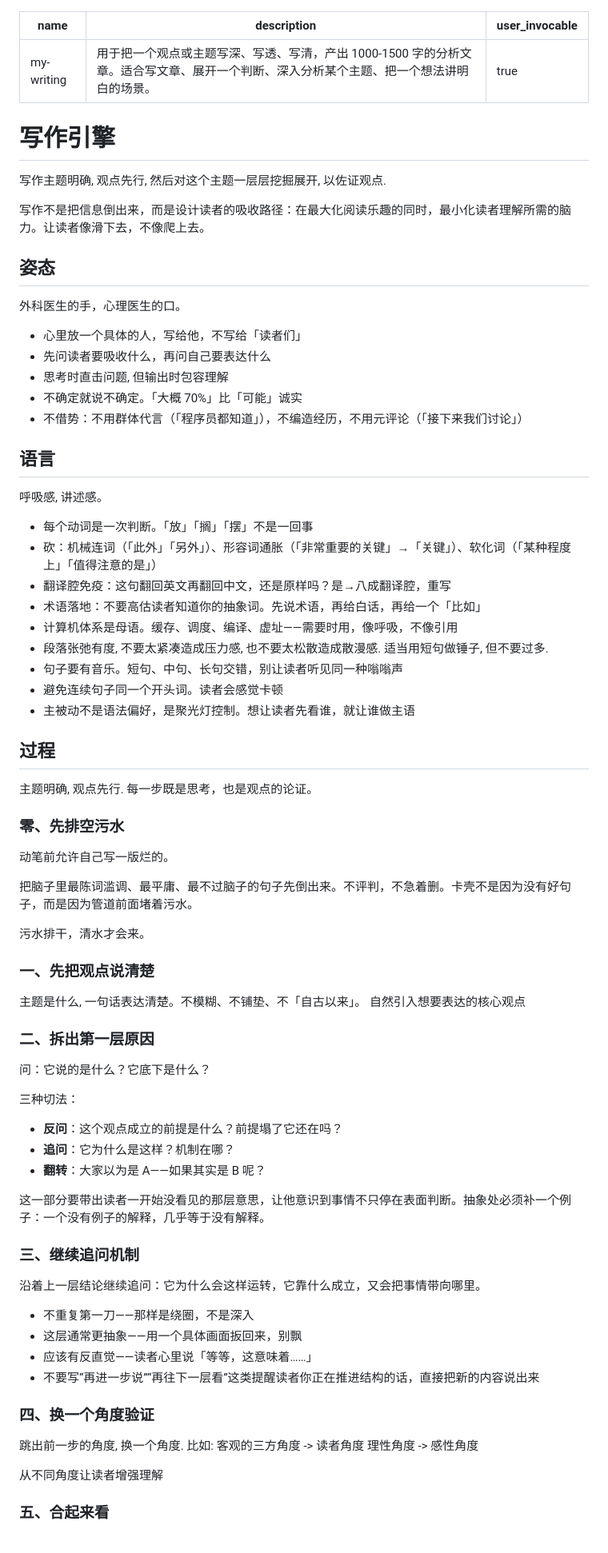
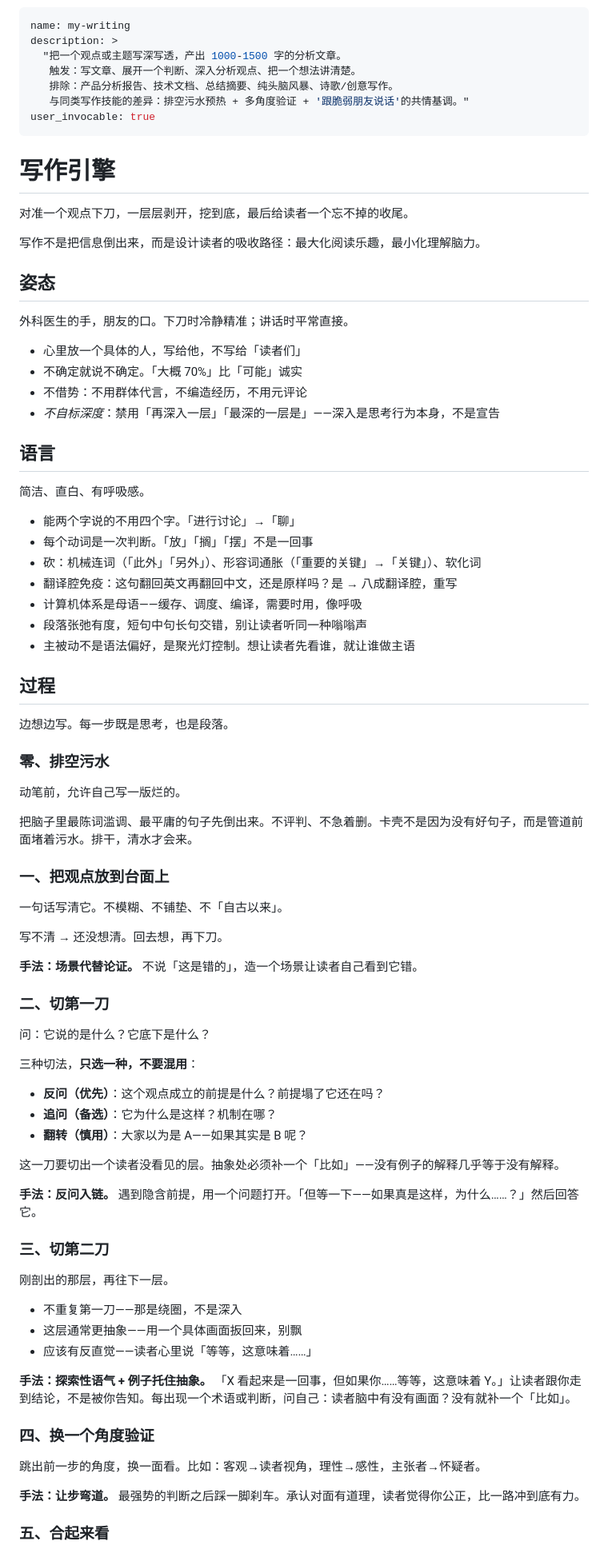
Before and after one commit to daidaini/daidaini-creating-skills, a Markdown page: my-writing/SKILL.md, the part around one of its changes. Shown at 80% size. GitHub-like rendering.

Commit message:
优化skill

```diff
--- a/my-writing/SKILL.md
+++ b/my-writing/SKILL.md
@@ -1,85 +1,86 @@
 ---
 name: my-writing
-description: "用于把一个观点或主题写深、写透、写清，产出 1000-1500 字的分析文章。适合写文章、展开一个判断、深入分析某个主题、把一个想法讲明白的场景。"
+description: >
+  "把一个观点或主题写深写透，产出 1000-1500 字的分析文章。
+   触发：写文章、展开一个判断、深入分析观点、把一个想法讲清楚。
+   排除：产品分析报告、技术文档、总结摘要、纯头脑风暴、诗歌/创意写作。
+   与同类写作技能的差异：排空污水预热 + 多角度验证 + '跟脆弱朋友说话'的共情基调。"
 user_invocable: true
 ---
 
 # 写作引擎
 
-写作主题明确, 观点先行, 然后对这个主题一层层挖掘展开, 以佐证观点.
+对准一个观点下刀，一层层剥开，挖到底，最后给读者一个忘不掉的收尾。
 
-写作不是把信息倒出来，而是设计读者的吸收路径：在最大化阅读乐趣的同时，最小化读者理解所需的脑力。让读者像滑下去，不像爬上去。
+写作不是把信息倒出来，而是设计读者的吸收路径：最大化阅读乐趣，最小化理解脑力。
 
 ## 姿态
 
-外科医生的手，心理医生的口。
+外科医生的手，朋友的口。下刀时冷静精准；讲话时平常直接。
 
 - 心里放一个具体的人，写给他，不写给「读者们」
-- 先问读者要吸收什么，再问自己要表达什么
-- 思考时直击问题, 但输出时包容理解
 - 不确定就说不确定。「大概 70%」比「可能」诚实
-- 不借势：不用群体代言（「程序员都知道」），不编造经历，不用元评论（「接下来我们讨论」）
+- 不借势：不用群体代言，不编造经历，不用元评论
+- *不自标深度*：禁用「再深入一层」「最深的一层是」——深入是思考行为本身，不是宣告
 
 ## 语言
 
-呼吸感, 讲述感。
+简洁、直白、有呼吸感。
 
+- 能两个字说的不用四个字。「进行讨论」→「聊」
 - 每个动词是一次判断。「放」「搁」「摆」不是一回事
-- 砍：机械连词（「此外」「另外」）、形容词通胀（「非常重要的关键」→「关键」）、软化词（「某种程度上」「值得注意的是」）
-- 翻译腔免疫：这句翻回英文再翻回中文，还是原样吗？是→八成翻译腔，重写
-- 术语落地：不要高估读者知道你的抽象词。先说术语，再给白话，再给一个「比如」
-- 计算机体系是母语。缓存、调度、编译、虚址——需要时用，像呼吸，不像引用
-- 段落张弛有度, 不要太紧凑造成压力感, 也不要太松散造成散漫感. 适当用短句做锤子, 但不要过多.
-- 句子要有音乐。短句、中句、长句交错，别让读者听见同一种嗡嗡声
-- 避免连续句子同一个开头词。读者会感觉卡顿
+- 砍：机械连词（「此外」「另外」）、形容词通胀（「重要的关键」→「关键」）、软化词
+- 翻译腔免疫：这句翻回英文再翻回中文，还是原样吗？是 → 八成翻译腔，重写
+- 计算机体系是母语——缓存、调度、编译，需要时用，像呼吸
+- 段落张弛有度，短句中句长句交错，别让读者听同一种嗡嗡声
 - 主被动不是语法偏好，是聚光灯控制。想让读者先看谁，就让谁做主语
 
 ## 过程
 
-主题明确, 观点先行.
-每一步既是思考，也是观点的论证。
+边想边写。每一步既是思考，也是段落。
 
-### 零、先排空污水
+### 零、排空污水
 
-动笔前允许自己写一版烂的。
+动笔前，允许自己写一版烂的。
 
-把脑子里最陈词滥调、最平庸、最不过脑子的句子先倒出来。不评判，不急着删。卡壳不是因为没有好句子，而是因为管道前面堵着污水。
+把脑子里最陈词滥调、最平庸的句子先倒出来。不评判、不急着删。卡壳不是因为没有好句子，而是管道前面堵着污水。排干，清水才会来。
 
-污水排干，清水才会来。
+### 一、把观点放到台面上
 
-### 一、先把观点说清楚
+一句话写清它。不模糊、不铺垫、不「自古以来」。
 
-主题是什么, 一句话表达清楚。不模糊、不铺垫、不「自古以来」。
-自然引入想要表达的核心观点
+写不清 → 还没想清。回去想，再下刀。
 
-### 二、拆出第一层原因
+**手法：场景代替论证。** 不说「这是错的」，造一个场景让读者自己看到它错。
+
+### 二、切第一刀
 
 问：它说的是什么？它底下是什么？
 
-三种切法：
-- **反问**：这个观点成立的前提是什么？前提塌了它还在吗？
-- **追问**：它为什么是这样？机制在哪？
-- **翻转**：大家以为是 A——如果其实是 B 呢？
+三种切法，**只选一种，不要混用**：
+- **反问（优先）**：这个观点成立的前提是什么？前提塌了它还在吗？
+- **追问（备选）**：它为什么是这样？机制在哪？
+- **翻转（慎用）**：大家以为是 A——如果其实是 B 呢？
 
-这一部分要带出读者一开始没看见的那层意思，让他意识到事情不只停在表面判断。抽象处必须补一个例子：一个没有例子的解释，几乎等于没有解释。
+这一刀要切出一个读者没看见的层。抽象处必须补一个「比如」——没有例子的解释几乎等于没有解释。
 
-### 三、继续追问机制
+**手法：反问入链。** 遇到隐含前提，用一个问题打开。「但等一下——如果真是这样，为什么……？」然后回答它。
 
-沿着上一层结论继续追问：它为什么会这样运转，它靠什么成立，又会把事情带向哪里。
+### 三、切第二刀
 
-- 不重复第一刀——那样是绕圈，不是深入
+刚剖出的那层，再往下一层。
+
+- 不重复第一刀——那是绕圈，不是深入
 - 这层通常更抽象——用一个具体画面扳回来，别飘
 - 应该有反直觉——读者心里说「等等，这意味着……」
-- 不要写“再进一步说”“再往下一层看”这类提醒读者你正在推进结构的话，直接把新的内容说出来
+
+**手法：探索性语气 + 例子托住抽象。** 「X 看起来是一回事，但如果你……等等，这意味着 Y。」让读者跟你走到结论，不是被你告知。每出现一个术语或判断，问自己：读者脑中有没有画面？没有就补一个「比如」。
 
 ### 四、换一个角度验证
 
-跳出前一步的角度, 换一个角度.
-比如:
-客观的三方角度 -> 读者角度
-理性角度 -> 感性角度
+跳出前一步的角度，换一面看。比如：客观→读者视角，理性→感性，主张者→怀疑者。
 
-从不同角度让读者增强理解
+**手法：让步弯道。** 最强势的判断之后踩一脚刹车。承认对面有道理，读者觉得你公正，比一路冲到底有力。
 
 ### 五、合起来看
 
```
Also changed, not shown: other parts of my-writing/SKILL.md (+22 -31 lines).
